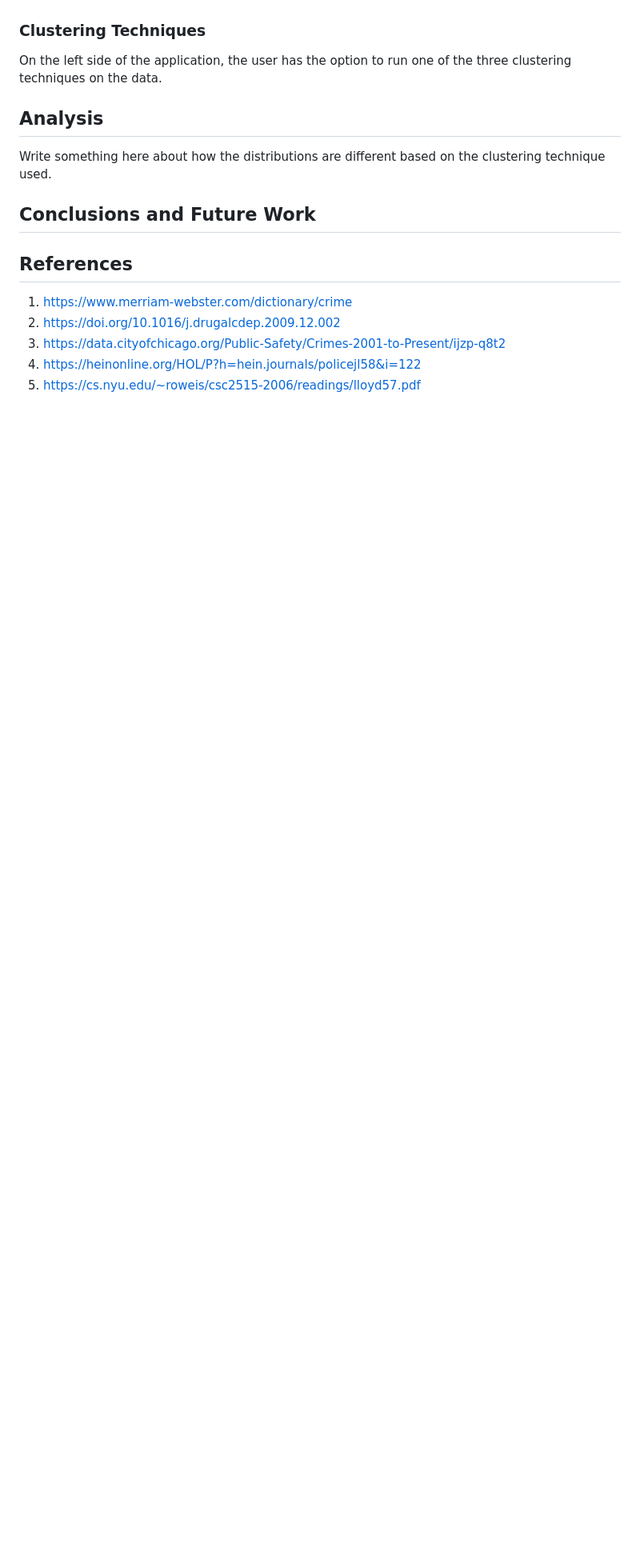
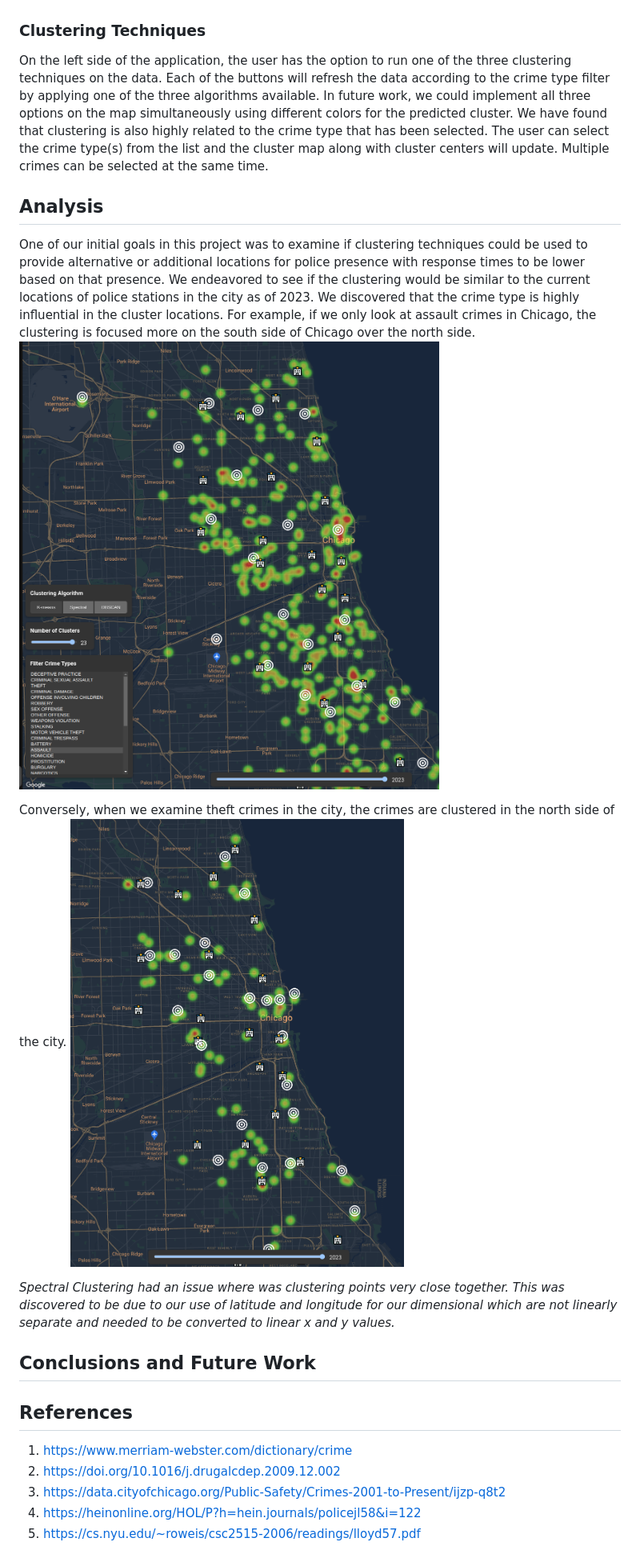
Before and after one commit to mario-ruoff/data-mining-crime-patterns, a Markdown page: Project_final_report.md, the part around the change printed below. Shown: that part at 80% size. GitHub-like rendering; pictures changed too: images/crimes_assault_2023.png (added), images/crimes_theft_2023.png (added); blank space fills up the shorter version.

Commit message:
updated paper

```diff
--- a/Project_final_report.md
+++ b/Project_final_report.md
@@ -95,11 +94,15 @@ Clusters, as defined by a particular clustering algorithm, are represented by th
 
 ### Clustering Techniques
 
-On the left side of the application, the user has the option to run one of the three clustering techniques on the data.
+On the left side of the application, the user has the option to run one of the three clustering techniques on the data. Each of the buttons will refresh the data according to the crime type filter by applying one of the three algorithms available. In future work, we could implement all three options on the map simultaneously using different colors for the predicted cluster. We have found that clustering is also highly related to the crime type that has been selected. The user can select the crime type(s) from the list and the cluster map along with cluster centers will update. Multiple crimes can be selected at the same time.
 
 ## Analysis
 
-Write something here about how the distributions are different based on the clustering technique used.
+One of our initial goals in this project was to examine if clustering techniques could be used to provide alternative or additional locations for police presence with response times to be lower based on that presence. We endeavored to see if the clustering would be similar to the current locations of police stations in the city as of 2023. We discovered that the crime type is highly influential in the cluster locations. For example, if we only look at assault crimes in Chicago, the clustering is focused more on the south side of Chicago over the north side. ![crimes_assault](./images/crimes_assault_2023.png)
+
+Conversely, when we examine theft crimes in the city, the crimes are clustered in the north side of the city. ![Theft](./images/crimes_theft_2023.png)
+
+*Spectral Clustering had an issue where was clustering points very close together. This was discovered to be due to our use of latitude and longitude for our dimensional which are not linearly separate and needed to be converted to linear x and y values.*
 
 ## Conclusions and Future Work
 
```
Also changed, not shown: other parts of Project_final_report.md (+3 -4 lines), images/crimes_all_2023.png (added), images/crimes_robbery_2023.png (added).
